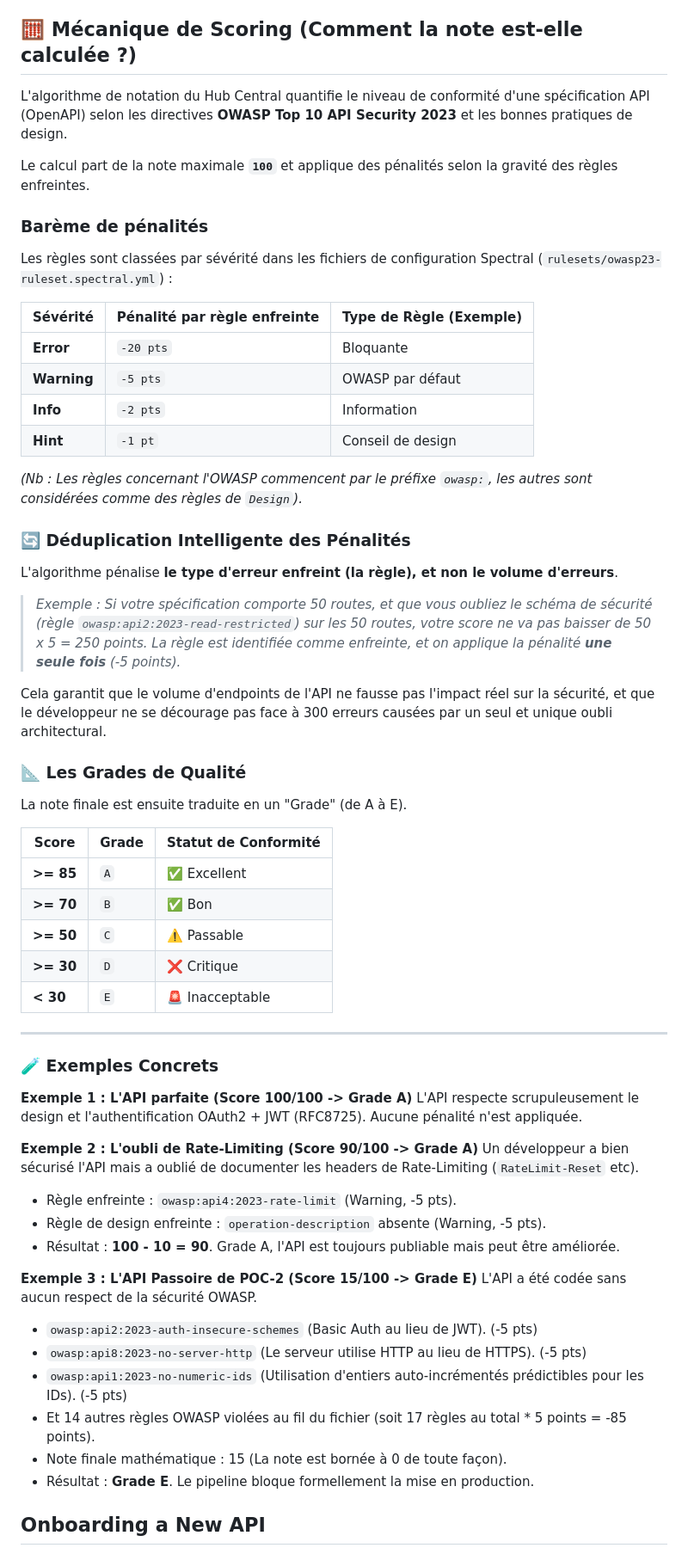
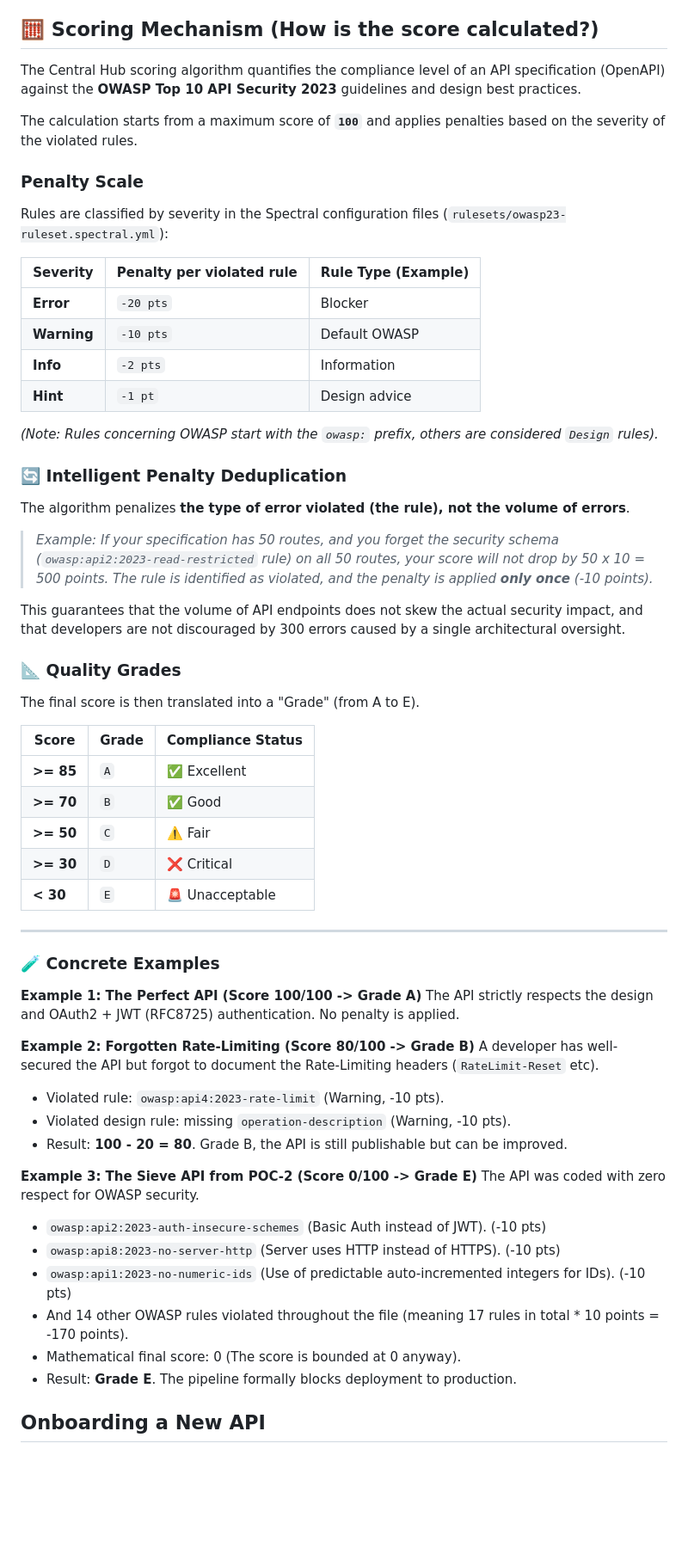
Before and after one commit to azammel-reply/central-hub-gouv-poc, a Markdown page: README.md, the part around the change. Shown at 86% size. Drawn GitHub-style; blank space fills up the shorter version.

Commit message:
docs: translate scoring rules to english and update severity weights

```diff
--- a/README.md
+++ b/README.md
@@ -53,61 +53,61 @@ The Governance Hub and its downstream APIs implement advanced structural checks
    - Generates CSV, JSON, and an interactive HTML dashboard
    - Deploys to GitHub Pages automatically
 
-## 🧮 Mécanique de Scoring (Comment la note est-elle calculée ?)
+## 🧮 Scoring Mechanism (How is the score calculated?)
 
-L'algorithme de notation du Hub Central quantifie le niveau de conformité d'une spécification API (OpenAPI) selon les directives **OWASP Top 10 API Security 2023** et les bonnes pratiques de design.
+The Central Hub scoring algorithm quantifies the compliance level of an API specification (OpenAPI) against the **OWASP Top 10 API Security 2023** guidelines and design best practices.
 
-Le calcul part de la note maximale **`100`** et applique des pénalités selon la gravité des règles enfreintes.
+The calculation starts from a maximum score of **`100`** and applies penalties based on the severity of the violated rules.
 
-### Barème de pénalités
-Les règles sont classées par sévérité dans les fichiers de configuration Spectral (`rulesets/owasp23-ruleset.spectral.yml`) :
+### Penalty Scale
+Rules are classified by severity in the Spectral configuration files (`rulesets/owasp23-ruleset.spectral.yml`):
 
-| Sévérité | Pénalité par règle enfreinte | Type de Règle (Exemple) |
-| -------- | ---------------------------- | ----------------------- |
-| **Error**| `-20 pts`                    | Bloquante               |
-| **Warning**| `-5 pts`                   | OWASP par défaut        |
-| **Info** | `-2 pts`                     | Information             |
-| **Hint** | `-1 pt`                      | Conseil de design       |
+| Severity | Penalty per violated rule | Rule Type (Example) |
+| -------- | ------------------------- | ------------------- |
+| **Error**| `-20 pts`                 | Blocker             |
+| **Warning**| `-10 pts`               | Default OWASP       |
+| **Info** | `-2 pts`                  | Information         |
+| **Hint** | `-1 pt`                   | Design advice       |
 
-*(Nb : Les règles concernant l'OWASP commencent par le préfixe `owasp:`, les autres sont considérées comme des règles de `Design`).*
+*(Note: Rules concerning OWASP start with the `owasp:` prefix, others are considered `Design` rules).*
 
-### 🔄 Déduplication Intelligente des Pénalités
-L'algorithme pénalise **le type d'erreur enfreint (la règle), et non le volume d'erreurs**.
-> *Exemple : Si votre spécification comporte 50 routes, et que vous oubliez le schéma de sécurité (règle `owasp:api2:2023-read-restricted`) sur les 50 routes, votre score ne va pas baisser de 50 x 5 = 250 points.*
-> *La règle est identifiée comme enfreinte, et on applique la pénalité **une seule fois** (-5 points).*
+### 🔄 Intelligent Penalty Deduplication
+The algorithm penalizes **the type of error violated (the rule), not the volume of errors**.
+> *Example: If your specification has 50 routes, and you forget the security schema (`owasp:api2:2023-read-restricted` rule) on all 50 routes, your score will not drop by 50 x 10 = 500 points.*
+> *The rule is identified as violated, and the penalty is applied **only once** (-10 points).*
 
-Cela garantit que le volume d'endpoints de l'API ne fausse pas l'impact réel sur la sécurité, et que le développeur ne se décourage pas face à 300 erreurs causées par un seul et unique oubli architectural.
+This guarantees that the volume of API endpoints does not skew the actual security impact, and that developers are not discouraged by 300 errors caused by a single architectural oversight.
 
-### 📐 Les Grades de Qualité
-La note finale est ensuite traduite en un "Grade" (de A à E).
+### 📐 Quality Grades
+The final score is then translated into a "Grade" (from A to E).
 
-| Score    | Grade | Statut de Conformité |
-|----------|-------|----------------------|
-| **>= 85**| `A`   | ✅ Excellent        |
-| **>= 70**| `B`   | ✅ Bon              |
-| **>= 50**| `C`   | ⚠️ Passable          |
-| **>= 30**| `D`   | ❌ Critique         |
-| **< 30** | `E`   | 🚨 Inacceptable    |
+| Score    | Grade | Compliance Status |
+|----------|-------|-------------------|
+| **>= 85**| `A`   | ✅ Excellent     |
+| **>= 70**| `B`   | ✅ Good          |
+| **>= 50**| `C`   | ⚠️ Fair           |
+| **>= 30**| `D`   | ❌ Critical      |
+| **< 30** | `E`   | 🚨 Unacceptable  |
 
 ---
-### 🧪 Exemples Concrets
-**Exemple 1 : L'API parfaite (Score 100/100 -> Grade A)**
-L'API respecte scrupuleusement le design et l'authentification OAuth2 + JWT (RFC8725). Aucune pénalité n'est appliquée.
+### 🧪 Concrete Examples
+**Example 1: The Perfect API (Score 100/100 -> Grade A)**
+The API strictly respects the design and OAuth2 + JWT (RFC8725) authentication. No penalty is applied.
 
-**Exemple 2 : L'oubli de Rate-Limiting (Score 90/100 -> Grade A)**
-Un développeur a bien sécurisé l'API mais a oublié de documenter les headers de Rate-Limiting (`RateLimit-Reset` etc).
-* Règle enfreinte : `owasp:api4:2023-rate-limit` (Warning, -5 pts).
-* Règle de design enfreinte : `operation-description` absente (Warning, -5 pts).
-* Résultat : **100 - 10 = 90**. Grade A, l'API est toujours publiable mais peut être améliorée.
+**Example 2: Forgotten Rate-Limiting (Score 80/100 -> Grade B)**
+A developer has well-secured the API but forgot to document the Rate-Limiting headers (`RateLimit-Reset` etc).
+* Violated rule: `owasp:api4:2023-rate-limit` (Warning, -10 pts).
+* Violated design rule: missing `operation-description` (Warning, -10 pts).
+* Result: **100 - 20 = 80**. Grade B, the API is still publishable but can be improved.
 
-**Exemple 3 : L'API Passoire de POC-2 (Score 15/100 -> Grade E)**
-L'API a été codée sans aucun respect de la sécurité OWASP.
-* `owasp:api2:2023-auth-insecure-schemes` (Basic Auth au lieu de JWT). (-5 pts)
-* `owasp:api8:2023-no-server-http` (Le serveur utilise HTTP au lieu de HTTPS). (-5 pts)
-* `owasp:api1:2023-no-numeric-ids` (Utilisation d'entiers auto-incrémentés prédictibles pour les IDs). (-5 pts)
-* Et 14 autres règles OWASP violées au fil du fichier (soit 17 règles au total * 5 points = -85 points).
-* Note finale mathématique : 15 (La note est bornée à 0 de toute façon).
-* Résultat : **Grade E**. Le pipeline bloque formellement la mise en production.
+**Example 3: The Sieve API from POC-2 (Score 0/100 -> Grade E)**
+The API was coded with zero respect for OWASP security.
+* `owasp:api2:2023-auth-insecure-schemes` (Basic Auth instead of JWT). (-10 pts)
+* `owasp:api8:2023-no-server-http` (Server uses HTTP instead of HTTPS). (-10 pts)
+* `owasp:api1:2023-no-numeric-ids` (Use of predictable auto-incremented integers for IDs). (-10 pts)
+* And 14 other OWASP rules violated throughout the file (meaning 17 rules in total * 10 points = -170 points).
+* Mathematical final score: 0 (The score is bounded at 0 anyway).
+* Result: **Grade E**. The pipeline formally blocks deployment to production.
 
 ## Onboarding a New API
 
```
